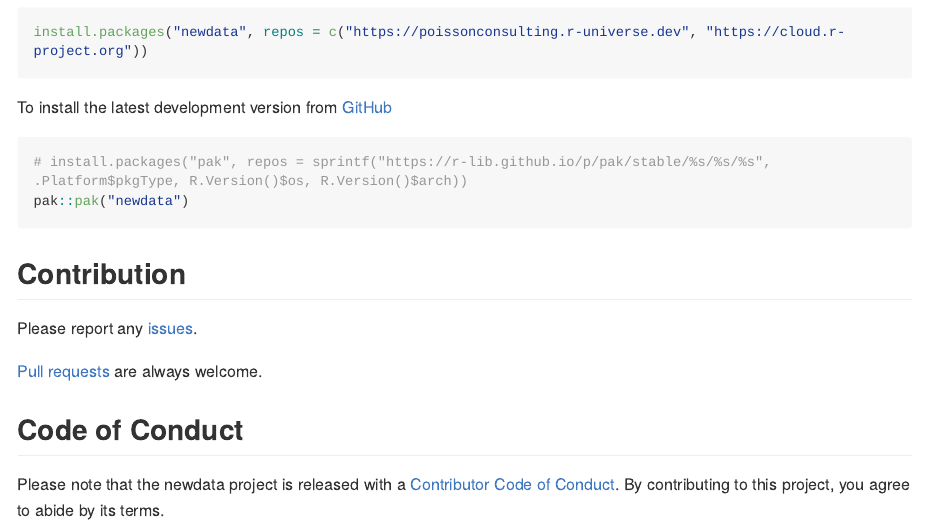
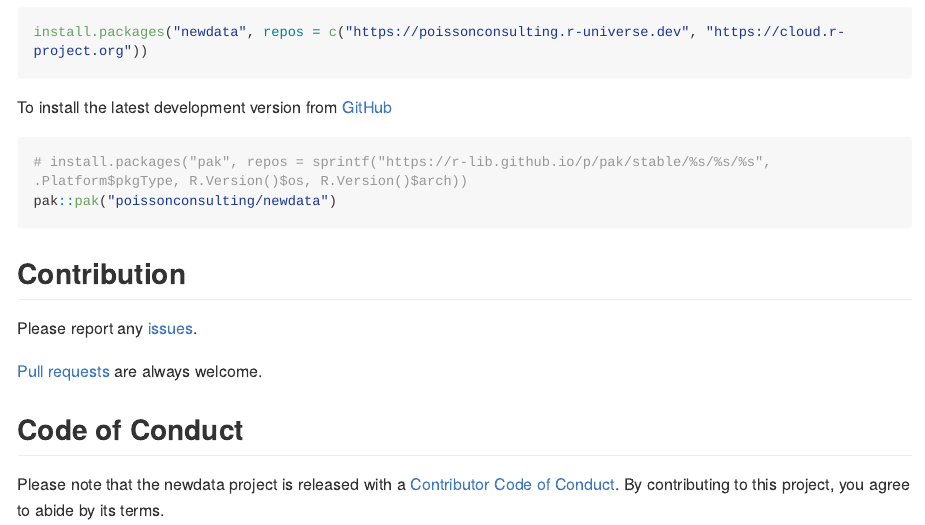
Before and after one commit to poissonconsulting/newdata, an R Markdown document (README.Rmd): the page in a window 1100 px wide, from 2860 px down. The pictures show the output file README.md that the author committed with the source, drawn offline in the style of GitHub; long lines of code are wrapped; badge pictures from the web are left out.

Commit message:
update read me pakpak

````diff
--- a/README.Rmd
+++ b/README.Rmd
@@ -93,7 +93,7 @@ install.packages("newdata", repos = c("https://poissonconsulting.r-universe.dev"
 To install the latest development version from [GitHub](https://github.com/poissonconsulting/newdata)
 ```r
 # install.packages("pak", repos = sprintf("https://r-lib.github.io/p/pak/stable/%s/%s/%s", .Platform$pkgType, R.Version()$os, R.Version()$arch))
-pak::pak("newdata")
+pak::pak("poissonconsulting/newdata")
 ```
 
 ## Contribution
````
Also changed, not shown: README.md.
